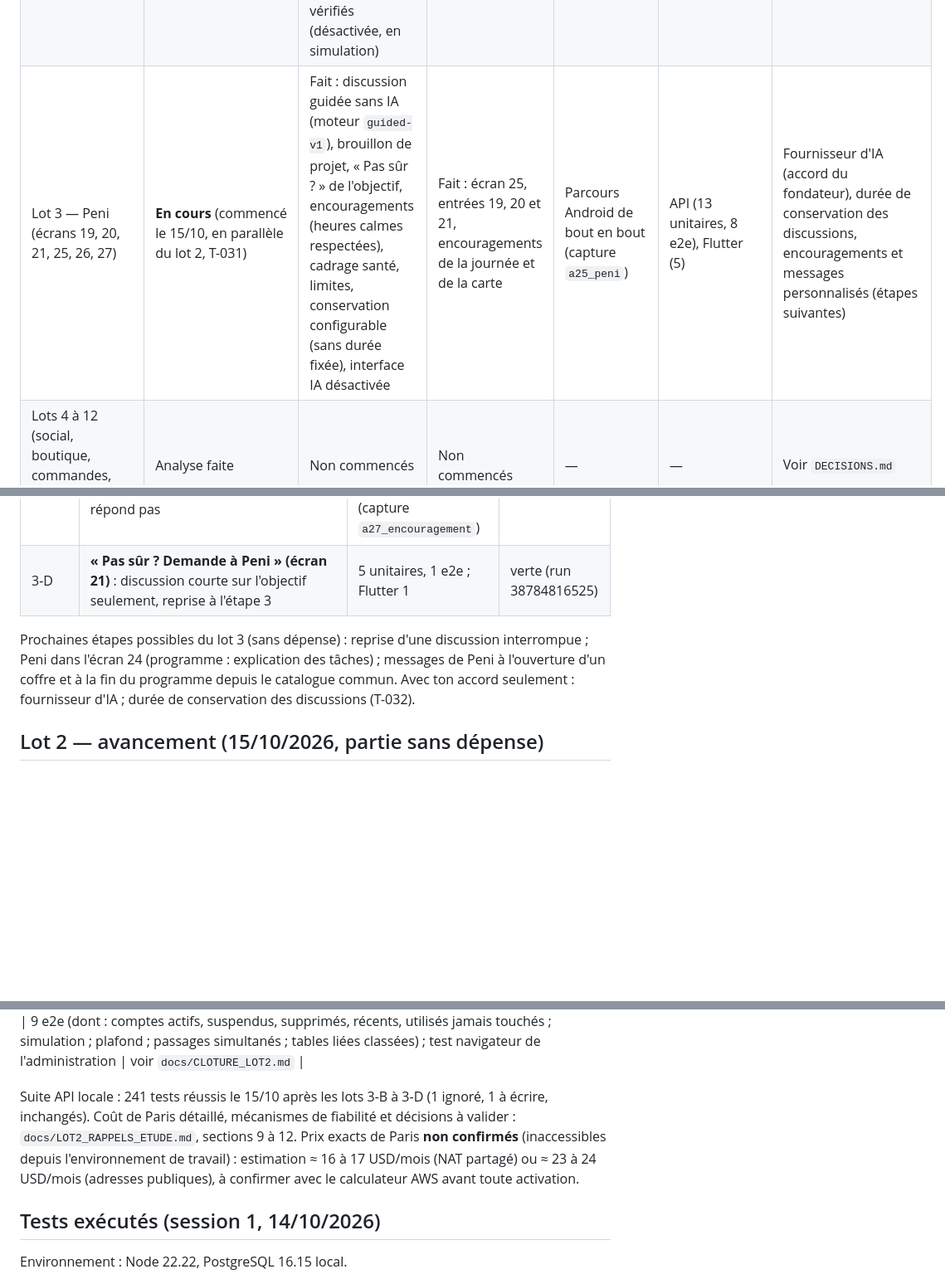
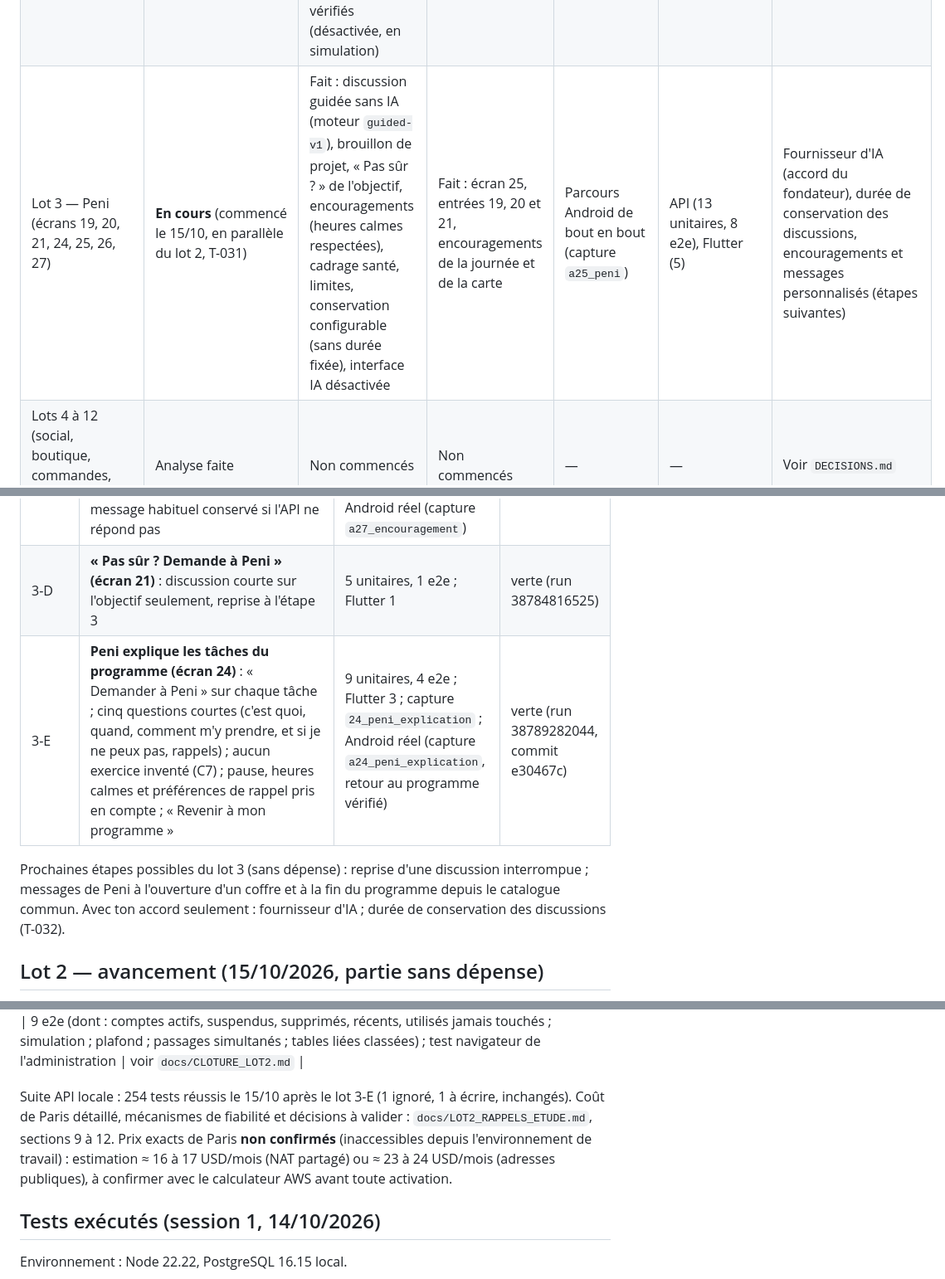
Before and after one commit to djannigraphi-prog/Bim, a Markdown page: PROJECT_STATUS.md, 3 parts joined by grey strips. Shown at 83% size. GitHub-like rendering; blank space fills up the shorter version.

Commit message:
Lot 3-E : état du projet et décision T-034 (contenu des conseils à relire)
Co-Authored-By: Claude Opus 5.5 <noreply@anthropic.com>
Claude-Session: https://claude.ai/code/session_016WKuFxRDNC81FbMRt6sjMz

```diff
--- a/PROJECT_STATUS.md
+++ b/PROJECT_STATUS.md
@@ -26,7 +26,7 @@ Conception · Interface · Backend · Intégration · Tests exécutés · Tests
 | Administration (API `/admin/v1` + application web React) | Terminée | Fait : connexion + TOTP, rôles, réglages, audit, utilisateurs, programmes types, comptes admin | Web : fait | **Testée dans Chromium contre l'API** | API : 8 unitaires + 13 e2e ; web : unitaires + 5 scénarios navigateur | Rôles à valider (T-019) ; hébergement AWS |
 | Lot 1 — Projets BIM (écrans 18-24, 26, 27, 29-31) | Terminée | Fait : référentiels et catégories administrables, création en 5 étapes, mode Éco / Premium gratuit (C6), programmes types validés (mode, conseils), carte et journée, tâche suivante, tâches ajoutées / retirées, pause, signalement de projet ou général avec image jointe (+ traitement admin), avertissement de pause, coffres symboliques (70 %), mesures chiffrées, photos avant / après privées (S3), fin, suppression | Fait | **Testé sur émulateur Android contre l'API** (création, séance, photos, signalements avec image, captures réelles de l'écran) ; **admin testée dans Chromium** (image jointe chargée) ; **photos testées sur un vrai serveur S3** en CI | API, admin, Android : réussis (voir bilan du lot 1) | Contenu des programmes types (C7) ; Peni (lot 3) ; rappels (lot 2) ; profil public (lot 4) ; recommandations marchands (lot 5) ; stockage S3 de production (dépenses AWS, ARTCI) |
 | Lot 2 — Rappels et notifications (écrans 17, 28 ; préférences) | Terminée | Fait : préférences, rappels désactivés par défaut, calcul des rappels (heures calmes option B), textes de Peni v3 (provisoires), worker (inactif), envoi FCM prêt (inactif), rappels à venir, centre de notifications, purge des comptes jamais vérifiés (désactivée, en simulation) | Fait : écran Rappels, notifications programmées et actions, écran Notifications, pastille | **Testé sur émulateur Android contre l'API** (vraies notifications, écran verrouillé, actions) | API, Flutter, Android : réussis | **Pas encore clôturé** : tests sur téléphones physiques, décisions et autorisations listées dans `docs/CLOTURE_LOT2.md` |
-| Lot 3 — Peni (écrans 19, 20, 21, 25, 26, 27) | **En cours** (commencé le 15/10, en parallèle du lot 2, T-031) | Fait : discussion guidée sans IA (moteur `guided-v1`), brouillon de projet, « Pas sûr ? » de l'objectif, encouragements (heures calmes respectées), cadrage santé, limites, conservation configurable (sans durée fixée), interface IA désactivée | Fait : écran 25, entrées 19, 20 et 21, encouragements de la journée et de la carte | Parcours Android de bout en bout (capture `a25_peni`) | API (13 unitaires, 8 e2e), Flutter (5) | Fournisseur d'IA (accord du fondateur), durée de conservation des discussions, encouragements et messages personnalisés (étapes suivantes) |
+| Lot 3 — Peni (écrans 19, 20, 21, 24, 25, 26, 27) | **En cours** (commencé le 15/10, en parallèle du lot 2, T-031) | Fait : discussion guidée sans IA (moteur `guided-v1`), brouillon de projet, « Pas sûr ? » de l'objectif, encouragements (heures calmes respectées), cadrage santé, limites, conservation configurable (sans durée fixée), interface IA désactivée | Fait : écran 25, entrées 19, 20 et 21, encouragements de la journée et de la carte | Parcours Android de bout en bout (capture `a25_peni`) | API (13 unitaires, 8 e2e), Flutter (5) | Fournisseur d'IA (accord du fondateur), durée de conservation des discussions, encouragements et messages personnalisés (étapes suivantes) |
 | Lots 4 à 12 (social, boutique, commandes, paiements, pièces, Lives…) | Analyse faite | Non commencés | Non commencés | — | — | Voir `DECISIONS.md` |
 
 ## Bilan du lot 1 — Projets BIM (15/10/2026)
@@ -85,8 +85,9 @@ Analyse : `docs/DEPENDANCES_LOTS_2_3.md` (aucun blocage d'architecture ; journal
 | 3-B | **Conservation des discussions** : mécanisme configurable (`peni.conversation_retention_days`, null par défaut : aucune suppression), suppression nocturne par lots des discussions expirées et de leurs messages, verrou, journal, audit, page Maintenance ; contrôle des valeurs des réglages de Peni et de la purge (migration 0018) | 6 e2e (défaut, non validé, durée trop courte, suppression ciblée vérifiée, lots, passages simultanés, droits) ; règles des réglages ; navigateur | verte (run 38784816525, commit f1d0440) |
 | 3-C | **Encouragements de Peni** dans la journée (27) et sur la carte (26) : catalogue versionné, 20 situations, heures calmes respectées (aucune incitation), aucune notification ; message habituel conservé si l'API ne répond pas | 8 unitaires (situations, heures calmes, mots interdits sur tout le catalogue, stabilité), 3 e2e ; Flutter 2 ; Android réel (capture `a27_encouragement`) | verte (run 38784816525) |
 | 3-D | **« Pas sûr ? Demande à Peni » (écran 21)** : discussion courte sur l'objectif seulement, reprise à l'étape 3 | 5 unitaires, 1 e2e ; Flutter 1 | verte (run 38784816525) |
+| 3-E | **Peni explique les tâches du programme (écran 24)** : « Demander à Peni » sur chaque tâche ; cinq questions courtes (c'est quoi, quand, comment m'y prendre, et si je ne peux pas, rappels) ; aucun exercice inventé (C7) ; pause, heures calmes et préférences de rappel pris en compte ; « Revenir à mon programme » | 9 unitaires, 4 e2e ; Flutter 3 ; capture `24_peni_explication` ; Android réel (capture `a24_peni_explication`, retour au programme vérifié) | verte (run 38789282044, commit e30467c) |
 
-Prochaines étapes possibles du lot 3 (sans dépense) : reprise d'une discussion interrompue ; Peni dans l'écran 24 (programme : explication des tâches) ; messages de Peni à l'ouverture d'un coffre et à la fin du programme depuis le catalogue commun. Avec ton accord seulement : fournisseur d'IA ; durée de conservation des discussions (T-032).
+Prochaines étapes possibles du lot 3 (sans dépense) : reprise d'une discussion interrompue ; messages de Peni à l'ouverture d'un coffre et à la fin du programme depuis le catalogue commun. Avec ton accord seulement : fournisseur d'IA ; durée de conservation des discussions (T-032).
 
 ## Lot 2 — avancement (15/10/2026, partie sans dépense)
 
@@ -111,7 +112,7 @@ Cadre : développement autorisé s'il n'engage aucune dépense et ne dépend d'a
 | N | **Décisions du 15/10, 15 h 44 (T-030)** : heures calmes option B (rappel à l'heure choisie envoyé, relances bloquées, jamais reportées) ; textes de Peni v3 (tâche en tête, pose encourageante), provisoires ; bouton « Les 3 textes de Peni » pour les téléphones (T17) | unitaires (7 cas d'heures calmes, nuit minute par minute, textes, copie de l'app identique au serveur) ; e2e (relance bloquée après coup, rappel initial envoyé, aucun doublon) ; Flutter | voir `docs/CLOTURE_LOT2.md` |
 | O | **Purge des comptes jamais vérifiés** (30 jours), **désactivée et en simulation par défaut** : verrou, plafond de 500, aucun code récent, audit sans donnée personnelle, page Maintenance de l'administration (simulation à la demande) ; migration 0016 | 9 e2e (dont : comptes actifs, suspendus, supprimés, récents, utilisés jamais touchés ; simulation ; plafond ; passages simultanés ; tables liées classées) ; test navigateur de l'administration | voir `docs/CLOTURE_LOT2.md` |
 
-Suite API locale : 241 tests réussis le 15/10 après les lots 3-B à 3-D (1 ignoré, 1 à écrire, inchangés). Coût de Paris détaillé, mécanismes de fiabilité et décisions à valider : `docs/LOT2_RAPPELS_ETUDE.md`, sections 9 à 12. Prix exacts de Paris **non confirmés** (inaccessibles depuis l'environnement de travail) : estimation ≈ 16 à 17 USD/mois (NAT partagé) ou ≈ 23 à 24 USD/mois (adresses publiques), à confirmer avec le calculateur AWS avant toute activation.
+Suite API locale : 254 tests réussis le 15/10 après le lot 3-E (1 ignoré, 1 à écrire, inchangés). Coût de Paris détaillé, mécanismes de fiabilité et décisions à valider : `docs/LOT2_RAPPELS_ETUDE.md`, sections 9 à 12. Prix exacts de Paris **non confirmés** (inaccessibles depuis l'environnement de travail) : estimation ≈ 16 à 17 USD/mois (NAT partagé) ou ≈ 23 à 24 USD/mois (adresses publiques), à confirmer avec le calculateur AWS avant toute activation.
 
 ## Tests exécutés (session 1, 14/10/2026)
 
```
Also changed, not shown: DECISIONS.md (+3 -0 lines).
